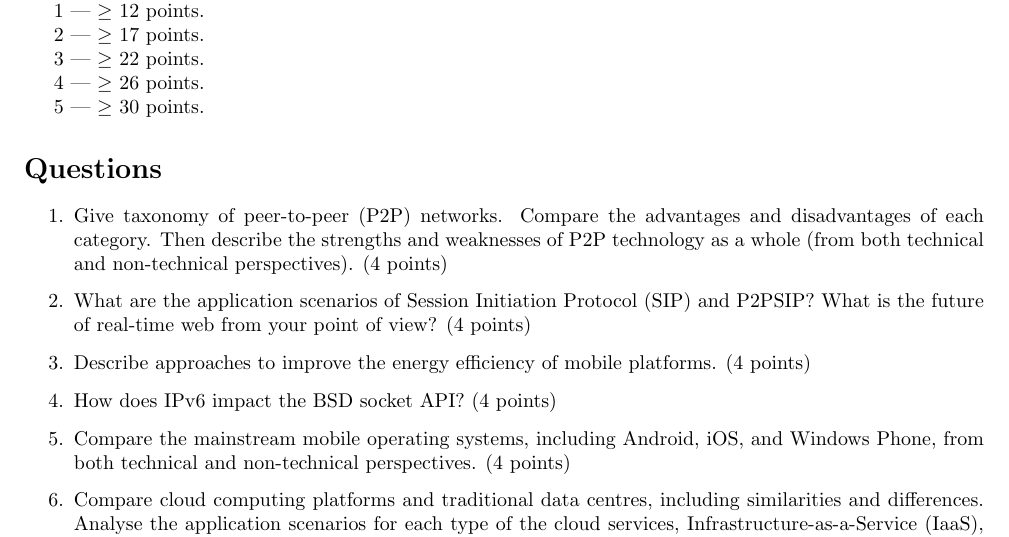
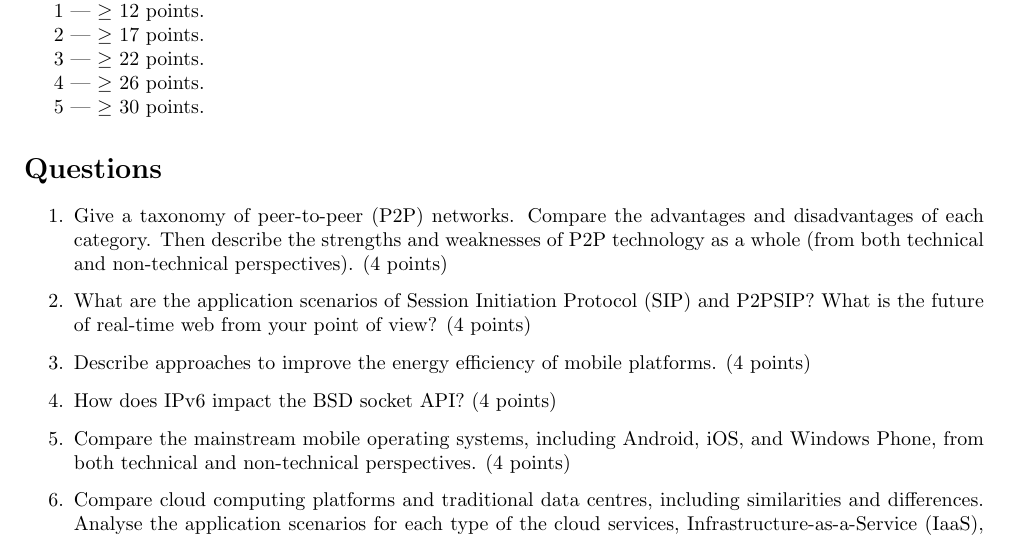
Before and after one commit to dyrobin/Assignments, a LaTeX problem sheet (Exam.tex): part of the page, cut so that both start at the same text. Compiled offline with pdfLaTeX.

Commit message:
small fix

```diff
--- a/Exam.tex
+++ b/Exam.tex
@@ -34,7 +34,7 @@
 
 \begin{enumerate}
 
-\item Give taxonomy of peer-to-peer (P2P) networks. Compare the advantages and disadvantages of each category. Then describe the strengths and weaknesses of P2P technology as a whole (from both technical and non-technical perspectives). (4 points)
+\item Give a taxonomy of peer-to-peer (P2P) networks. Compare the advantages and disadvantages of each category. Then describe the strengths and weaknesses of P2P technology as a whole (from both technical and non-technical perspectives). (4 points)
 
 \item What are the application scenarios of Session Initiation Protocol (SIP) and P2PSIP? What is the future of real-time web from your point of view? (4 points)
 
```
